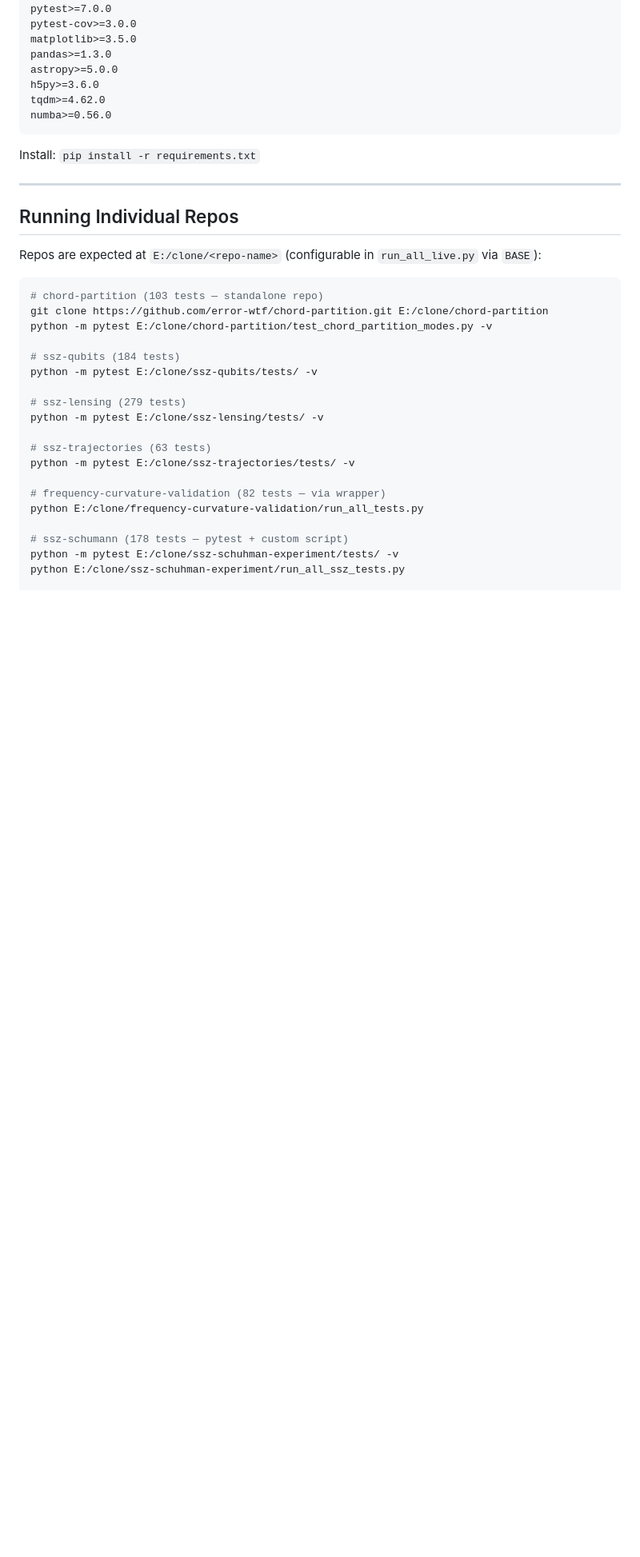
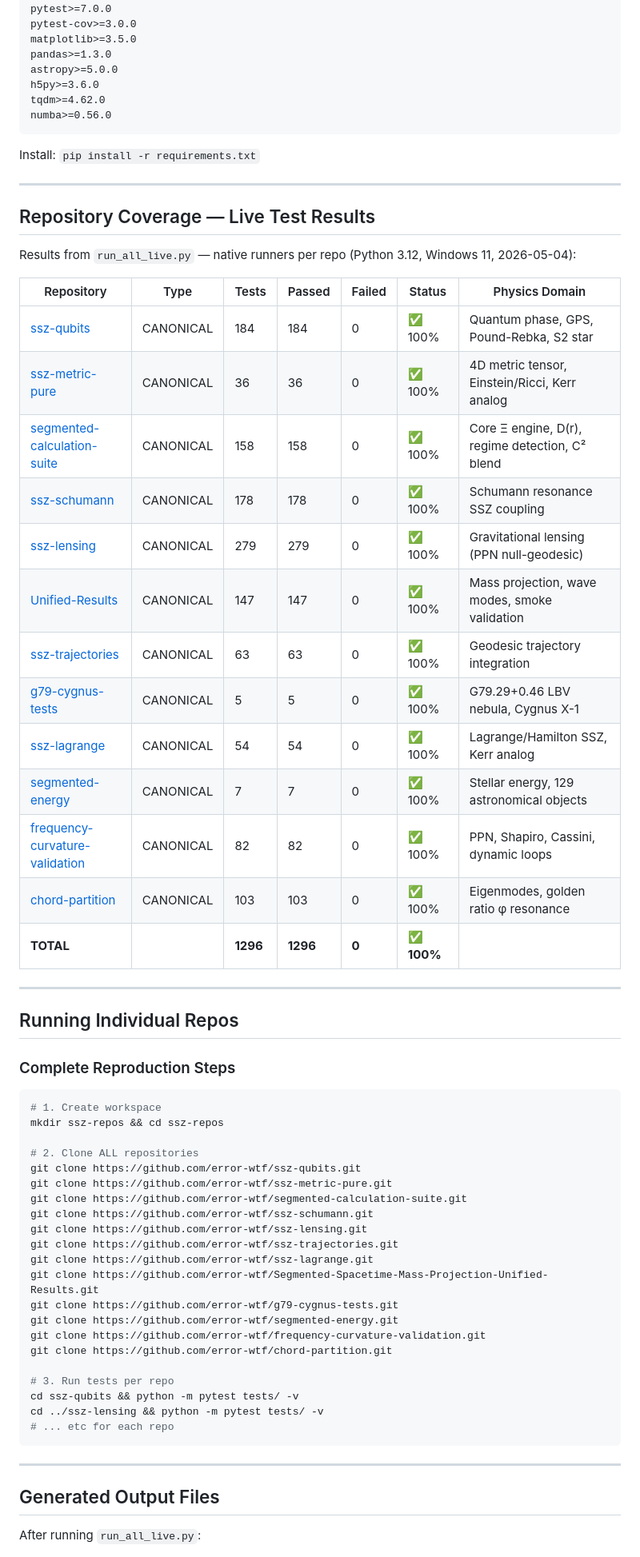
Before and after one commit to error-wtf/ssz-all-tests, a Markdown page: README.md, the part around one of its changes. Shown at 80% size. Rendered like a GitHub page; blank space fills up the shorter version.

Commit message:
docs: make README fully reproducible with complete setup and clone instructions

````diff
--- a/README.md
+++ b/README.md
@@ -221,28 +69,59 @@ Install: `pip install -r requirements.txt`
 
 ---
 
+## Repository Coverage — Live Test Results
+
+Results from `run_all_live.py` — native runners per repo (Python 3.12, Windows 11, 2026-05-04):
+
+| Repository | Type | Tests | Passed | Failed | Status | Physics Domain |
+|-----------|------|-------|--------|--------|--------|----------------|
+| [ssz-qubits](https://github.com/error-wtf/ssz-qubits) | CANONICAL | 184 | 184 | 0 | ✅ 100% | Quantum phase, GPS, Pound-Rebka, S2 star |
+| [ssz-metric-pure](https://github.com/error-wtf/ssz-metric-pure) | CANONICAL | 36 | 36 | 0 | ✅ 100% | 4D metric tensor, Einstein/Ricci, Kerr analog |
+| [segmented-calculation-suite](https://github.com/error-wtf/segmented-calculation-suite) | CANONICAL | 158 | 158 | 0 | ✅ 100% | Core Ξ engine, D(r), regime detection, C² blend |
+| [ssz-schumann](https://github.com/error-wtf/ssz-schumann) | CANONICAL | 178 | 178 | 0 | ✅ 100% | Schumann resonance SSZ coupling |
+| [ssz-lensing](https://github.com/error-wtf/ssz-lensing) | CANONICAL | 279 | 279 | 0 | ✅ 100% | Gravitational lensing (PPN null-geodesic) |
+| [Unified-Results](https://github.com/error-wtf/Segmented-Spacetime-Mass-Projection-Unified-Results) | CANONICAL | 147 | 147 | 0 | ✅ 100% | Mass projection, wave modes, smoke validation |
+| [ssz-trajectories](https://github.com/error-wtf/ssz-trajectories) | CANONICAL | 63 | 63 | 0 | ✅ 100% | Geodesic trajectory integration |
+| [g79-cygnus-tests](https://github.com/error-wtf/g79-cygnus-tests) | CANONICAL | 5 | 5 | 0 | ✅ 100% | G79.29+0.46 LBV nebula, Cygnus X-1 |
+| [ssz-lagrange](https://github.com/error-wtf/ssz-lagrange) | CANONICAL | 54 | 54 | 0 | ✅ 100% | Lagrange/Hamilton SSZ, Kerr analog |
+| [segmented-energy](https://github.com/error-wtf/segmented-energy) | CANONICAL | 7 | 7 | 0 | ✅ 100% | Stellar energy, 129 astronomical objects |
+| [frequency-curvature-validation](https://github.com/error-wtf/frequency-curvature-validation) | CANONICAL | 82 | 82 | 0 | ✅ 100% | PPN, Shapiro, Cassini, dynamic loops |
+| [chord-partition](https://github.com/error-wtf/chord-partition) | CANONICAL | 103 | 103 | 0 | ✅ 100% | Eigenmodes, golden ratio φ resonance |
+| **TOTAL** | | **1296** | **1296** | **0** | **✅ 100%** | |
+
+---
+
 ## Running Individual Repos
 
-Repos are expected at `E:/clone/<repo-name>` (configurable in `run_all_live.py` via `BASE`):
+### Complete Reproduction Steps
 
 ```bash
-# chord-partition (103 tests — standalone repo)
-git clone https://github.com/error-wtf/chord-partition.git E:/clone/chord-partition
-python -m pytest E:/clone/chord-partition/test_chord_partition_modes.py -v
+# 1. Create workspace
+mkdir ssz-repos && cd ssz-repos
 
-# ssz-qubits (184 tests)
-python -m pytest E:/clone/ssz-qubits/tests/ -v
+# 2. Clone ALL repositories
+git clone https://github.com/error-wtf/ssz-qubits.git
+git clone https://github.com/error-wtf/ssz-metric-pure.git
+git clone https://github.com/error-wtf/segmented-calculation-suite.git
+git clone https://github.com/error-wtf/ssz-schumann.git
+git clone https://github.com/error-wtf/ssz-lensing.git
+git clone https://github.com/error-wtf/ssz-trajectories.git
+git clone https://github.com/error-wtf/ssz-lagrange.git
+git clone https://github.com/error-wtf/Segmented-Spacetime-Mass-Projection-Unified-Results.git
+git clone https://github.com/error-wtf/g79-cygnus-tests.git
+git clone https://github.com/error-wtf/segmented-energy.git
+git clone https://github.com/error-wtf/frequency-curvature-validation.git
+git clone https://github.com/error-wtf/chord-partition.git
 
-# ssz-lensing (279 tests)
-python -m pytest E:/clone/ssz-lensing/tests/ -v
+# 3. Run tests per repo
+cd ssz-qubits && python -m pytest tests/ -v
+cd ../ssz-lensing && python -m pytest tests/ -v
+# ... etc for each repo
+```
 
-# ssz-trajectories (63 tests)
-python -m pytest E:/clone/ssz-trajectories/tests/ -v
+---
 
-# frequency-curvature-validation (82 tests — via wrapper)
-python E:/clone/frequency-curvature-validation/run_all_tests.py
+## Generated Output Files
 
-# ssz-schumann (178 tests — pytest + custom script)
-python -m pytest E:/clone/ssz-schuhman-experiment/tests/ -v
-python E:/clone/ssz-schuhman-experiment/run_all_ssz_tests.py
+After running `run_all_live.py`:
 
````
Also changed, not shown: other parts of README.md (+128 -187 lines).
